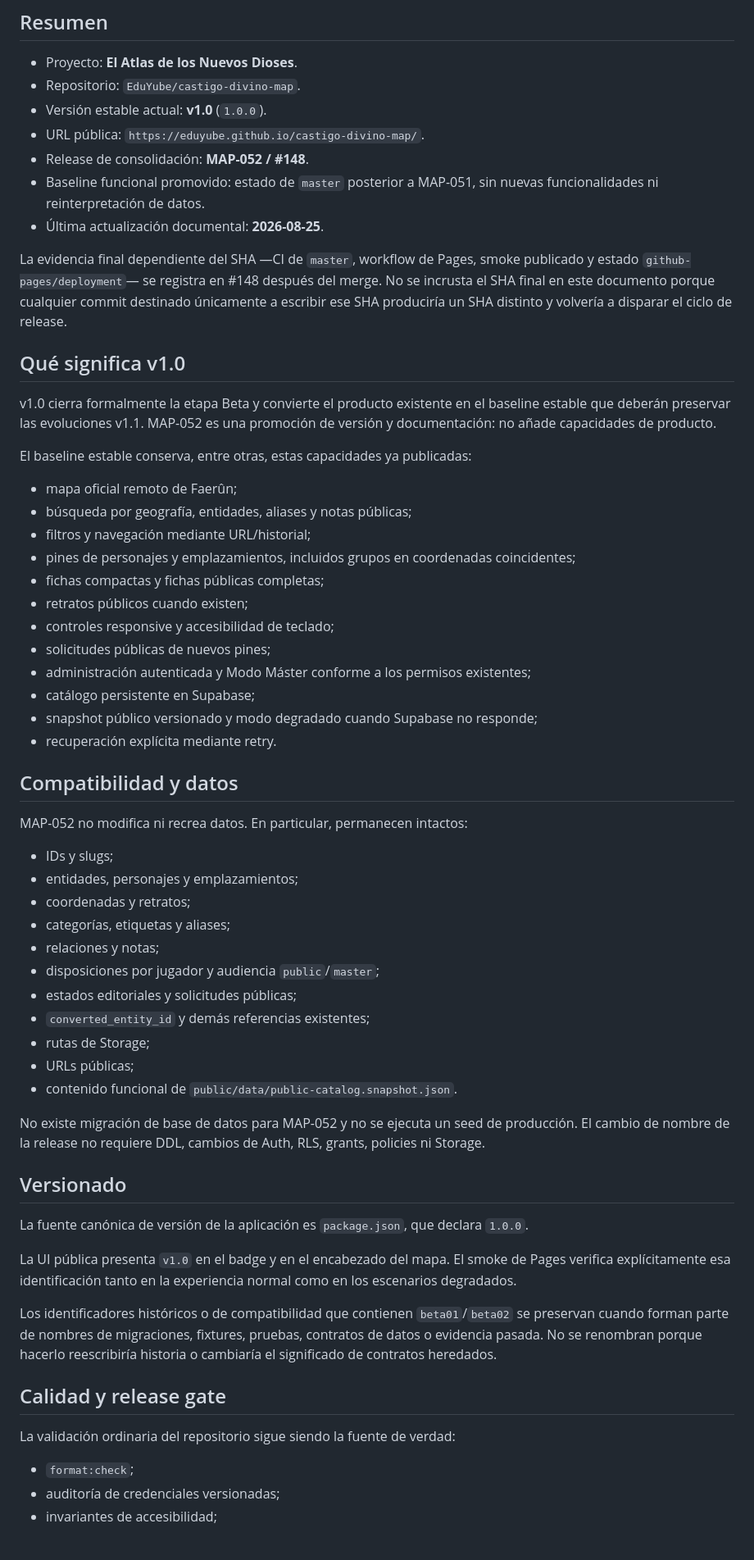
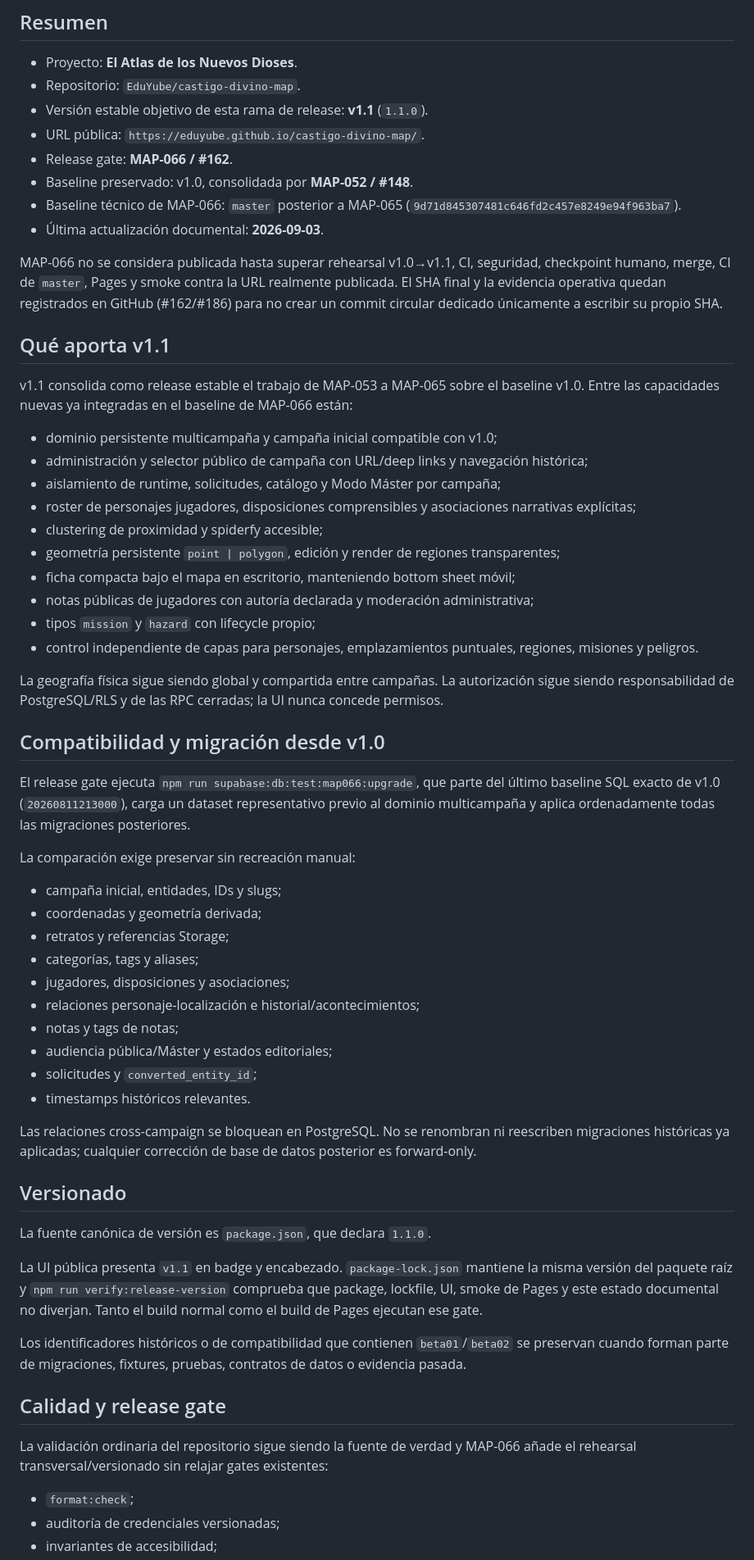
Before and after one commit to EduYube/castigo-divino-map, a Markdown page: docs/project-status.md, the part around one of its changes. Shown at 82% size. Drawn GitHub-style.

Commit message:
docs(MAP-066): make v1.1 the current release state

```diff
--- a/docs/project-status.md
+++ b/docs/project-status.md
@@ -4,62 +4,62 @@
 
 - Proyecto: **El Atlas de los Nuevos Dioses**.
 - Repositorio: `EduYube/castigo-divino-map`.
-- Versión estable actual: **v1.0** (`1.0.0`).
+- Versión estable objetivo de esta rama de release: **v1.1** (`1.1.0`).
 - URL pública: `https://eduyube.github.io/castigo-divino-map/`.
-- Release de consolidación: **MAP-052 / #148**.
-- Baseline funcional promovido: estado de `master` posterior a MAP-051, sin nuevas funcionalidades ni reinterpretación de datos.
-- Última actualización documental: **2026-08-25**.
+- Release gate: **MAP-066 / #162**.
+- Baseline preservado: v1.0, consolidada por **MAP-052 / #148**.
+- Baseline técnico de MAP-066: `master` posterior a MAP-065 (`9d71d845307481c646fd2c457e8249e94f963ba7`).
+- Última actualización documental: **2026-09-03**.
 
-La evidencia final dependiente del SHA —CI de `master`, workflow de Pages, smoke publicado y estado `github-pages/deployment`— se registra en #148 después del merge. No se incrusta el SHA final en este documento porque cualquier commit destinado únicamente a escribir ese SHA produciría un SHA distinto y volvería a disparar el ciclo de release.
+MAP-066 no se considera publicada hasta superar rehearsal v1.0→v1.1, CI, seguridad, checkpoint humano, merge, CI de `master`, Pages y smoke contra la URL realmente publicada. El SHA final y la evidencia operativa quedan registrados en GitHub (#162/#186) para no crear un commit circular dedicado únicamente a escribir su propio SHA.
 
-## Qué significa v1.0
+## Qué aporta v1.1
 
-v1.0 cierra formalmente la etapa Beta y convierte el producto existente en el baseline estable que deberán preservar las evoluciones v1.1. MAP-052 es una promoción de versión y documentación: no añade capacidades de producto.
+v1.1 consolida como release estable el trabajo de MAP-053 a MAP-065 sobre el baseline v1.0. Entre las capacidades nuevas ya integradas en el baseline de MAP-066 están:
 
-El baseline estable conserva, entre otras, estas capacidades ya publicadas:
+- dominio persistente multicampaña y campaña inicial compatible con v1.0;
+- administración y selector público de campaña con URL/deep links y navegación histórica;
+- aislamiento de runtime, solicitudes, catálogo y Modo Máster por campaña;
+- roster de personajes jugadores, disposiciones comprensibles y asociaciones narrativas explícitas;
+- clustering de proximidad y spiderfy accesible;
+- geometría persistente `point | polygon`, edición y render de regiones transparentes;
+- ficha compacta bajo el mapa en escritorio, manteniendo bottom sheet móvil;
+- notas públicas de jugadores con autoría declarada y moderación administrativa;
+- tipos `mission` y `hazard` con lifecycle propio;
+- control independiente de capas para personajes, emplazamientos puntuales, regiones, misiones y peligros.
 
-- mapa oficial remoto de Faerûn;
-- búsqueda por geografía, entidades, aliases y notas públicas;
-- filtros y navegación mediante URL/historial;
-- pines de personajes y emplazamientos, incluidos grupos en coordenadas coincidentes;
-- fichas compactas y fichas públicas completas;
-- retratos públicos cuando existen;
-- controles responsive y accesibilidad de teclado;
-- solicitudes públicas de nuevos pines;
-- administración autenticada y Modo Máster conforme a los permisos existentes;
-- catálogo persistente en Supabase;
-- snapshot público versionado y modo degradado cuando Supabase no responde;
-- recuperación explícita mediante retry.
+La geografía física sigue siendo global y compartida entre campañas. La autorización sigue siendo responsabilidad de PostgreSQL/RLS y de las RPC cerradas; la UI nunca concede permisos.
 
-## Compatibilidad y datos
+## Compatibilidad y migración desde v1.0
 
-MAP-052 no modifica ni recrea datos. En particular, permanecen intactos:
+El release gate ejecuta `npm run supabase:db:test:map066:upgrade`, que parte del último baseline SQL exacto de v1.0 (`20260811213000`), carga un dataset representativo previo al dominio multicampaña y aplica ordenadamente todas las migraciones posteriores.
 
-- IDs y slugs;
-- entidades, personajes y emplazamientos;
-- coordenadas y retratos;
-- categorías, etiquetas y aliases;
-- relaciones y notas;
-- disposiciones por jugador y audiencia `public`/`master`;
-- estados editoriales y solicitudes públicas;
-- `converted_entity_id` y demás referencias existentes;
-- rutas de Storage;
-- URLs públicas;
-- contenido funcional de `public/data/public-catalog.snapshot.json`.
+La comparación exige preservar sin recreación manual:
 
-No existe migración de base de datos para MAP-052 y no se ejecuta un seed de producción. El cambio de nombre de la release no requiere DDL, cambios de Auth, RLS, grants, policies ni Storage.
+- campaña inicial, entidades, IDs y slugs;
+- coordenadas y geometría derivada;
+- retratos y referencias Storage;
+- categorías, tags y aliases;
+- jugadores, disposiciones y asociaciones;
+- relaciones personaje-localización e historial/acontecimientos;
+- notas y tags de notas;
+- audiencia pública/Máster y estados editoriales;
+- solicitudes y `converted_entity_id`;
+- timestamps históricos relevantes.
+
+Las relaciones cross-campaign se bloquean en PostgreSQL. No se renombran ni reescriben migraciones históricas ya aplicadas; cualquier corrección de base de datos posterior es forward-only.
 
 ## Versionado
 
-La fuente canónica de versión de la aplicación es `package.json`, que declara `1.0.0`.
+La fuente canónica de versión es `package.json`, que declara `1.1.0`.
 
-La UI pública presenta `v1.0` en el badge y en el encabezado del mapa. El smoke de Pages verifica explícitamente esa identificación tanto en la experiencia normal como en los escenarios degradados.
+La UI pública presenta `v1.1` en badge y encabezado. `package-lock.json` mantiene la misma versión del paquete raíz y `npm run verify:release-version` comprueba que package, lockfile, UI, smoke de Pages y este estado documental no diverjan. Tanto el build normal como el build de Pages ejecutan ese gate.
 
-Los identificadores históricos o de compatibilidad que contienen `beta01`/`beta02` se preservan cuando forman parte de nombres de migraciones, fixtures, pruebas, contratos de datos o evidencia pasada. No se renombran porque hacerlo reescribiría historia o cambiaría el significado de contratos heredados.
+Los identificadores históricos o de compatibilidad que contienen `beta01`/`beta02` se preservan cuando forman parte de migraciones, fixtures, pruebas, contratos de datos o evidencia pasada.
 
 ## Calidad y release gate
 
-La validación ordinaria del repositorio sigue siendo la fuente de verdad:
+La validación ordinaria del repositorio sigue siendo la fuente de verdad y MAP-066 añade el rehearsal transversal/versionado sin relajar gates existentes:
 
 - `format:check`;
 - auditoría de credenciales versionadas;
```
Also changed, not shown: other parts of docs/project-status.md (+24 -20 lines).
